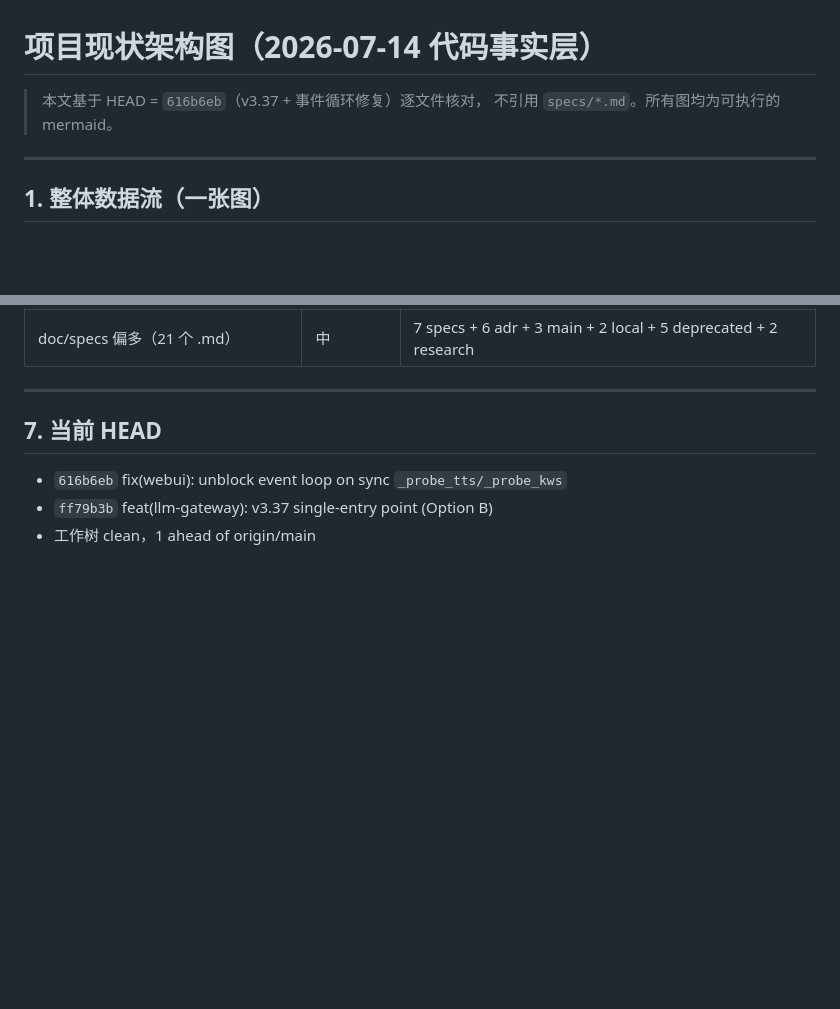
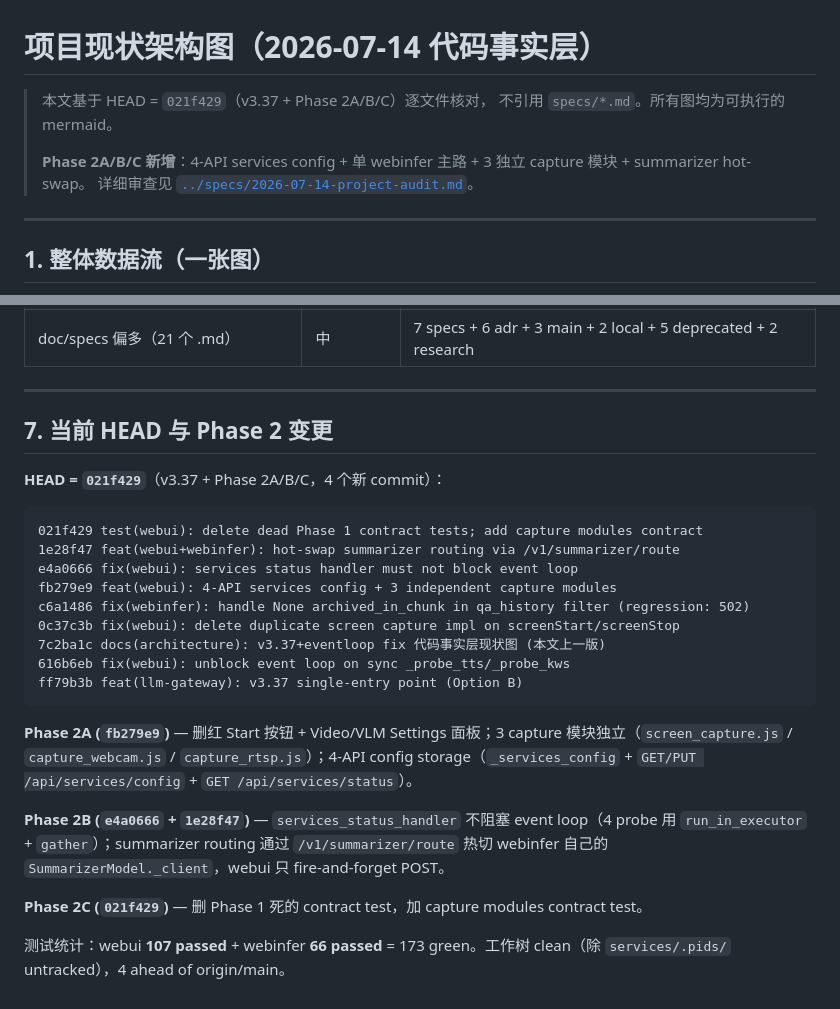
Before and after one commit to kuhaku9527/JoyAI-VL-Interaction, a Markdown page: doc/local/architecture-current.md, 2 parts joined by grey strips. Drawn GitHub-style; blank space fills up the shorter version.

````diff
--- a/doc/local/architecture-current.md
+++ b/doc/local/architecture-current.md
@@ -1,7 +1,10 @@
 # 项目现状架构图（2026-07-14 代码事实层）
 
-> 本文基于 HEAD = `616b6eb`（v3.37 + 事件循环修复）逐文件核对，
+> 本文基于 HEAD = `021f429`（v3.37 + Phase 2A/B/C）逐文件核对，
 > 不引用 `specs/*.md`。所有图均为可执行的 mermaid。
+>
+> **Phase 2A/B/C 新增**：4-API services config + 单 webinfer 主路 + 3 独立 capture 模块 + summarizer hot-swap。
+> 详细审查见 [`../specs/2026-07-14-project-audit.md`](../specs/2026-07-14-project-audit.md)。
 
 ---
 
@@ -187,8 +190,26 @@ sequenceDiagram
 
 ---
 
-## 7. 当前 HEAD
+## 7. 当前 HEAD 与 Phase 2 变更
 
-- `616b6eb` fix(webui): unblock event loop on sync `_probe_tts/_probe_kws`
-- `ff79b3b` feat(llm-gateway): v3.37 single-entry point (Option B)
-- 工作树 clean，1 ahead of origin/main
+**HEAD = `021f429`**（v3.37 + Phase 2A/B/C，4 个新 commit）：
+
+```
+021f429 test(webui): delete dead Phase 1 contract tests; add capture modules contract
+1e28f47 feat(webui+webinfer): hot-swap summarizer routing via /v1/summarizer/route
+e4a0666 fix(webui): services status handler must not block event loop
+fb279e9 feat(webui): 4-API services config + 3 independent capture modules
+c6a1486 fix(webinfer): handle None archived_in_chunk in qa_history filter (regression: 502)
+0c37c3b fix(webui): delete duplicate screen capture impl on screenStart/screenStop
+7c2ba1c docs(architecture): v3.37+eventloop fix 代码事实层现状图 (本文上一版)
+616b6eb fix(webui): unblock event loop on sync _probe_tts/_probe_kws
+ff79b3b feat(llm-gateway): v3.37 single-entry point (Option B)
+```
+
+**Phase 2A (`fb279e9`)** — 删红 Start 按钮 + Video/VLM Settings 面板；3 capture 模块独立（`screen_capture.js` / `capture_webcam.js` / `capture_rtsp.js`）；4-API config storage（`_services_config` + `GET/PUT /api/services/config` + `GET /api/services/status`）。
+
+**Phase 2B (`e4a0666` + `1e28f47`)** — `services_status_handler` 不阻塞 event loop（4 probe 用 `run_in_executor` + `gather`）；summarizer routing 通过 `/v1/summarizer/route` 热切 webinfer 自己的 `SummarizerModel._client`，webui 只 fire-and-forget POST。
+
+**Phase 2C (`021f429`)** — 删 Phase 1 死的 contract test，加 capture modules contract test。
+
+测试统计：webui **107 passed** + webinfer **66 passed** = 173 green。工作树 clean（除 `services/.pids/` untracked），4 ahead of origin/main。
````
Also changed, not shown: doc/README.md (+5 -1 lines), doc/specs/2026-07-14-project-audit.md (added, +502 -0 lines).
